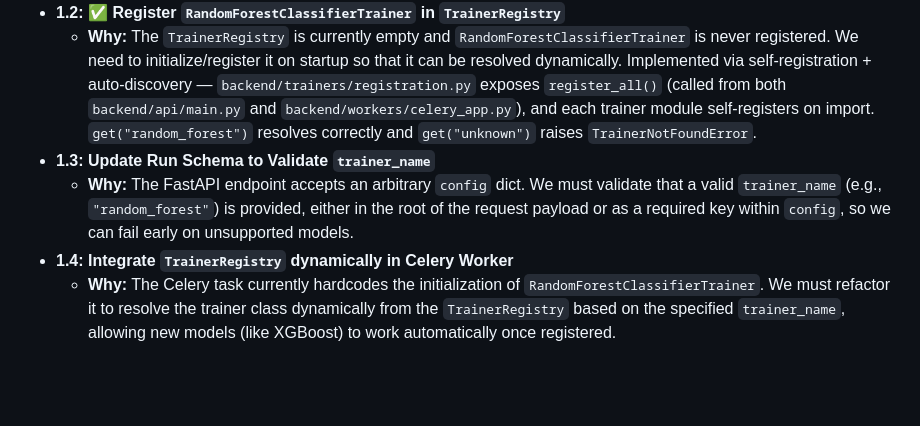
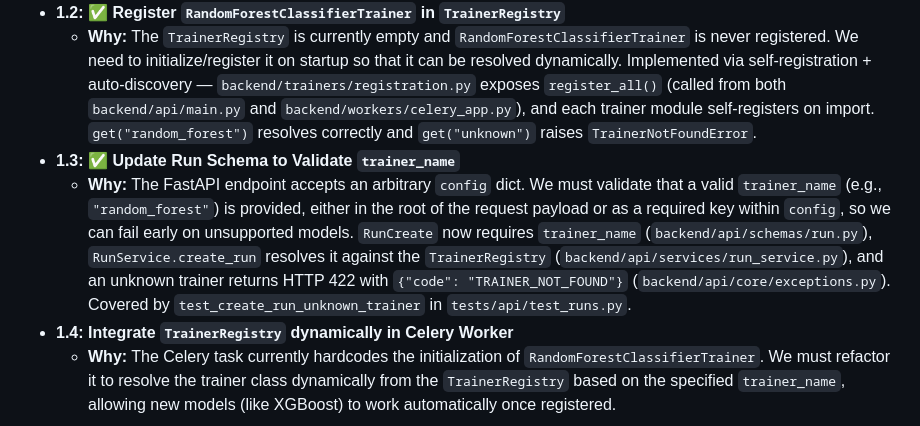
Before and after one commit to Sip4818/TrainGrid, a Markdown page: AGENTS.md, the part around one of its changes. Rendered like a GitHub page; blank space fills up the shorter version.

Commit message:
docs: mark Phase 1.3 complete in AGENTS.md [generated with ai assistant]

```diff
--- a/AGENTS.md
+++ b/AGENTS.md
@@ -70,8 +70,8 @@ Before we scale horizontally by adding new models, we should make the existing v
   - **Why:** If the user specifies an invalid trainer name in the run configuration, the system should raise a structured `TrainerNotFoundError` rather than throwing a generic `KeyError`. This error should map to a clean HTTP 404/422 status code in FastAPI exception handlers.
 - **1.2: ✅ Register `RandomForestClassifierTrainer` in `TrainerRegistry`**
   - **Why:** The `TrainerRegistry` is currently empty and `RandomForestClassifierTrainer` is never registered. We need to initialize/register it on startup so that it can be resolved dynamically. Implemented via self-registration + auto-discovery — `backend/trainers/registration.py` exposes `register_all()` (called from both `backend/api/main.py` and `backend/workers/celery_app.py`), and each trainer module self-registers on import. `get("random_forest")` resolves correctly and `get("unknown")` raises `TrainerNotFoundError`.
-- **1.3: Update Run Schema to Validate `trainer_name`**
-  - **Why:** The FastAPI endpoint accepts an arbitrary `config` dict. We must validate that a valid `trainer_name` (e.g., `"random_forest"`) is provided, either in the root of the request payload or as a required key within `config`, so we can fail early on unsupported models.
+- **1.3: ✅ Update Run Schema to Validate `trainer_name`**
+  - **Why:** The FastAPI endpoint accepts an arbitrary `config` dict. We must validate that a valid `trainer_name` (e.g., `"random_forest"`) is provided, either in the root of the request payload or as a required key within `config`, so we can fail early on unsupported models. `RunCreate` now requires `trainer_name` (`backend/api/schemas/run.py`), `RunService.create_run` resolves it against the `TrainerRegistry` (`backend/api/services/run_service.py`), and an unknown trainer returns HTTP 422 with `{"code": "TRAINER_NOT_FOUND"}` (`backend/api/core/exceptions.py`). Covered by `test_create_run_unknown_trainer` in `tests/api/test_runs.py`.
 - **1.4: Integrate `TrainerRegistry` dynamically in Celery Worker**
   - **Why:** The Celery task currently hardcodes the initialization of `RandomForestClassifierTrainer`. We must refactor it to resolve the trainer class dynamically from the `TrainerRegistry` based on the specified `trainer_name`, allowing new models (like XGBoost) to work automatically once registered.
 
```
Also changed, not shown: other parts of AGENTS.md (+1 -1 lines).
